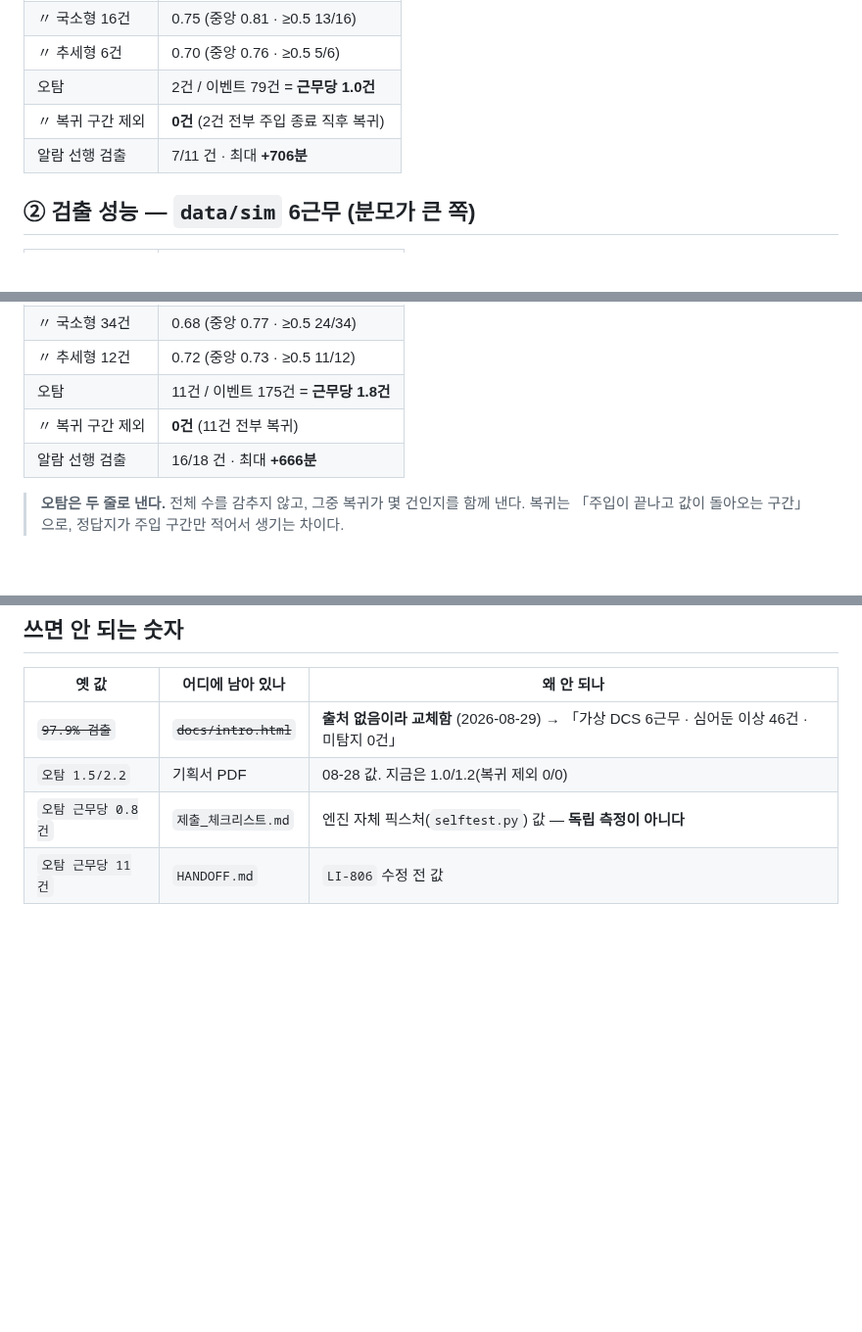
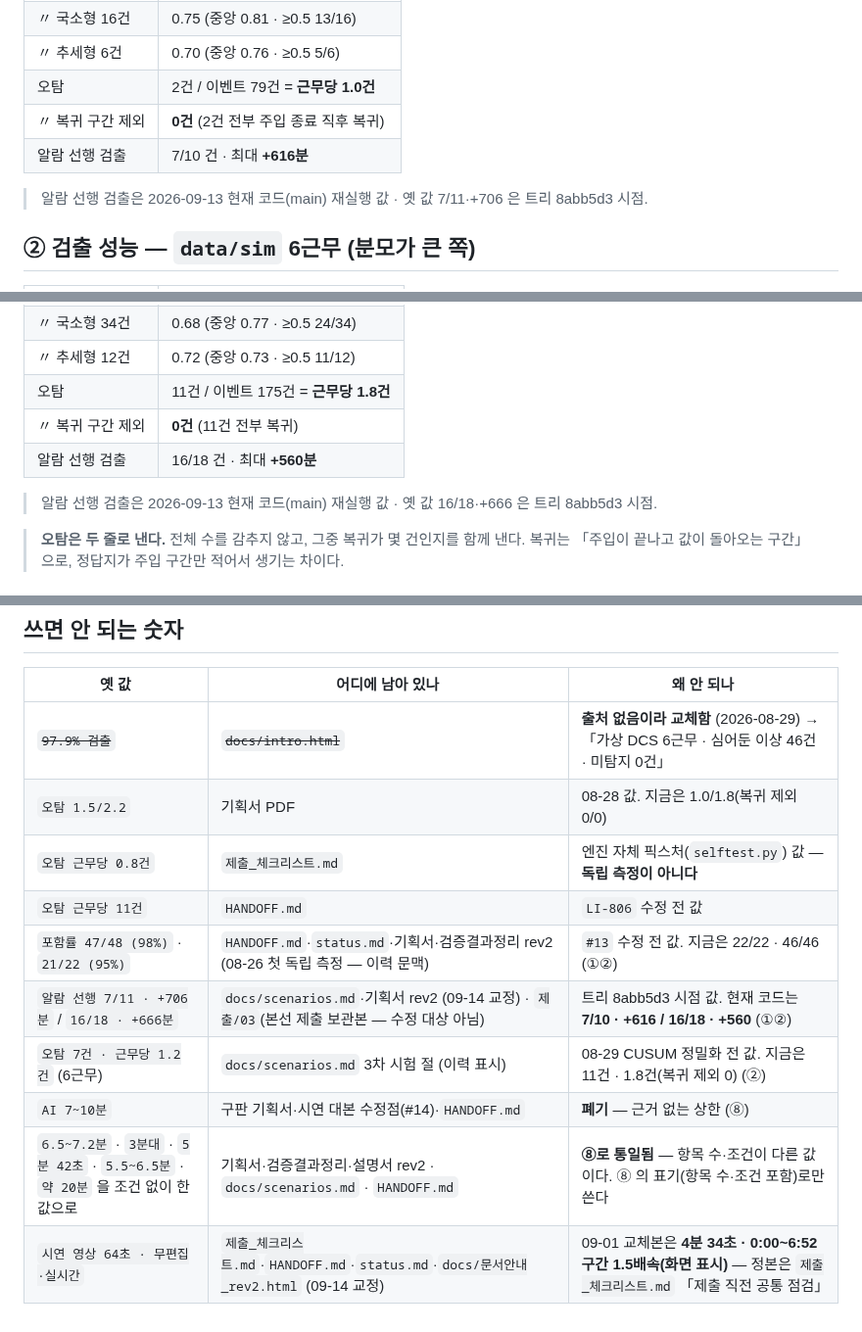
Before and after one commit to ssmo0810/engra, a Markdown page: docs/공식수치.md, 3 parts joined by grey strips. Shown at 98% size. Rendered like a GitHub page; blank space fills up the shorter version.

```diff
--- a/docs/공식수치.md
+++ b/docs/공식수치.md
@@ -28,7 +31,9 @@ python3 tools/score.py data/asu_answer_key.json
 | 〃 추세형 6건 | 0.70 (중앙 0.76 · ≥0.5 5/6) |
 | 오탐 | 2건 / 이벤트 79건 = **근무당 1.0건** |
 | 〃 복귀 구간 제외 | **0건** (2건 전부 주입 종료 직후 복귀) |
-| 알람 선행 검출 | 7/11 건 · 최대 **+706분** |
+| 알람 선행 검출 | 7/10 건 · 최대 **+616분** |
+
+> 알람 선행 검출은 2026-09-13 현재 코드(main) 재실행 값 · 옛 값 7/11·+706 은 트리 8abb5d3 시점.
 
 ## ② 검출 성능 — `data/sim` 6근무 (분모가 큰 쪽)
 
@@ -41,7 +46,9 @@ python3 tools/score.py data/asu_answer_key.json
 | 〃 추세형 12건 | 0.72 (중앙 0.73 · ≥0.5 11/12) |
 | 오탐 | 11건 / 이벤트 175건 = **근무당 1.8건** |
 | 〃 복귀 구간 제외 | **0건** (11건 전부 복귀) |
-| 알람 선행 검출 | 16/18 건 · 최대 **+666분** |
+| 알람 선행 검출 | 16/18 건 · 최대 **+560분** |
+
+> 알람 선행 검출은 2026-09-13 현재 코드(main) 재실행 값 · 옛 값 16/18·+666 은 트리 8abb5d3 시점.
 
 > **오탐은 두 줄로 낸다.** 전체 수를 감추지 않고, 그중 복귀가 몇 건인지를 함께 낸다.
 > 복귀는 「주입이 끝나고 값이 돌아오는 구간」 으로, 정답지가 주입 구간만 적어서 생기는 차이다.
@@ -119,6 +146,12 @@ python3 tools/score.py data/asu_answer_key.json
 | 옛 값 | 어디에 남아 있나 | 왜 안 되나 |
 | --- | --- | --- |
 | ~~`97.9% 검출`~~ | ~~`docs/intro.html`~~ | **출처 없음이라 교체함** (2026-08-29) → 「가상 DCS 6근무 · 심어둔 이상 46건 · 미탐지 0건」 |
-| `오탐 1.5/2.2` | 기획서 PDF | 08-28 값. 지금은 1.0/1.2(복귀 제외 0/0) |
+| `오탐 1.5/2.2` | 기획서 PDF | 08-28 값. 지금은 1.0/1.8(복귀 제외 0/0) |
 | `오탐 근무당 0.8건` | `제출_체크리스트.md` | 엔진 자체 픽스처(`selftest.py`) 값 — **독립 측정이 아니다** |
 | `오탐 근무당 11건` | `HANDOFF.md` | `LI-806` 수정 전 값 |
+| `포함률 47/48 (98%)` · `21/22 (95%)` | `HANDOFF.md`·`status.md`·기획서·검증결과정리 rev2 (08-26 첫 독립 측정 — 이력 문맥) | `#13` 수정 전 값. 지금은 22/22 · 46/46 (①②) |
+| `알람 선행 7/11 · +706분` / `16/18 · +666분` | `docs/scenarios.md`·기획서 rev2 (09-14 교정) · `제출/03`(본선 제출 보관본 — 수정 대상 아님) | 트리 8abb5d3 시점 값. 현재 코드는 **7/10 · +616 / 16/18 · +560** (①②) |
+| `오탐 7건 · 근무당 1.2건` (6근무) | `docs/scenarios.md` 3차 시험 절 (이력 표시) | 08-29 CUSUM 정밀화 전 값. 지금은 11건 · 1.8건(복귀 제외 0) (②) |
+| `AI 7~10분` | 구판 기획서·시연 대본 수정점(#14)·`HANDOFF.md` | **폐기** — 근거 없는 상한 (⑧) |
+| `6.5~7.2분` · `3분대` · `5분 42초` · `5.5~6.5분` · `약 20분` 을 조건 없이 한 값으로 | 기획서·검증결과정리·설명서 rev2 · `docs/scenarios.md` · `HANDOFF.md` | **⑧로 통일됨** — 항목 수·조건이 다른 값이다. ⑧ 의 표기(항목 수·조건 포함)로만 쓴다 |
+| `시연 영상 64초 · 무편집·실시간` | `제출_체크리스트.md`·`HANDOFF.md`·`status.md`·`docs/문서안내_rev2.html` (09-14 교정) | 09-01 교체본은 **4분 34초 · 0:00~6:52 구간 1.5배속(화면 표시)** — 정본은 `제출_체크리스트.md` 「제출 직전 공통 점검」 |
```
Also changed, not shown: other parts of docs/공식수치.md (+24 -1 lines).
